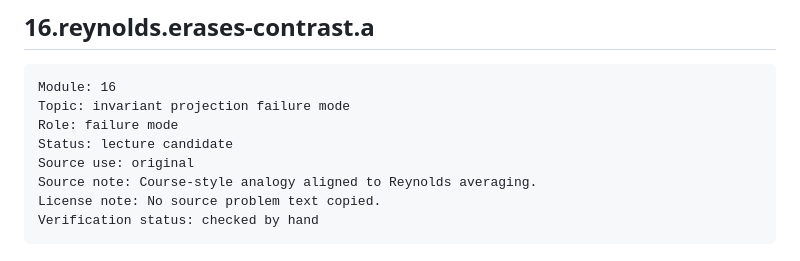
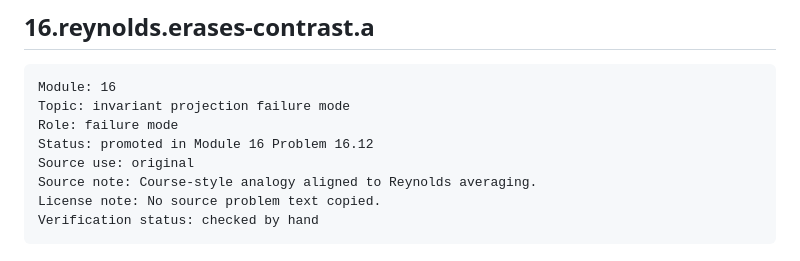
Before and after one commit to jmuslu/Mathematics-as-Expressive-Systems-Course, a Markdown page: question-bank/module-13-16-symmetry-bank.md, the part around the change. GitHub-like rendering.

```diff
--- a/question-bank/module-13-16-symmetry-bank.md
+++ b/question-bank/module-13-16-symmetry-bank.md
@@ -677,7 +677,7 @@ Good for emphasizing projection behavior.
 Module: 16
 Topic: invariant projection failure mode
 Role: failure mode
-Status: lecture candidate
+Status: promoted in Module 16 Problem 16.12
 Source use: original
 Source note: Course-style analogy aligned to Reynolds averaging.
 License note: No source problem text copied.
```
Also changed, not shown: modules/16-invariant-operators-and-reynolds.md (+14 -14 lines).
